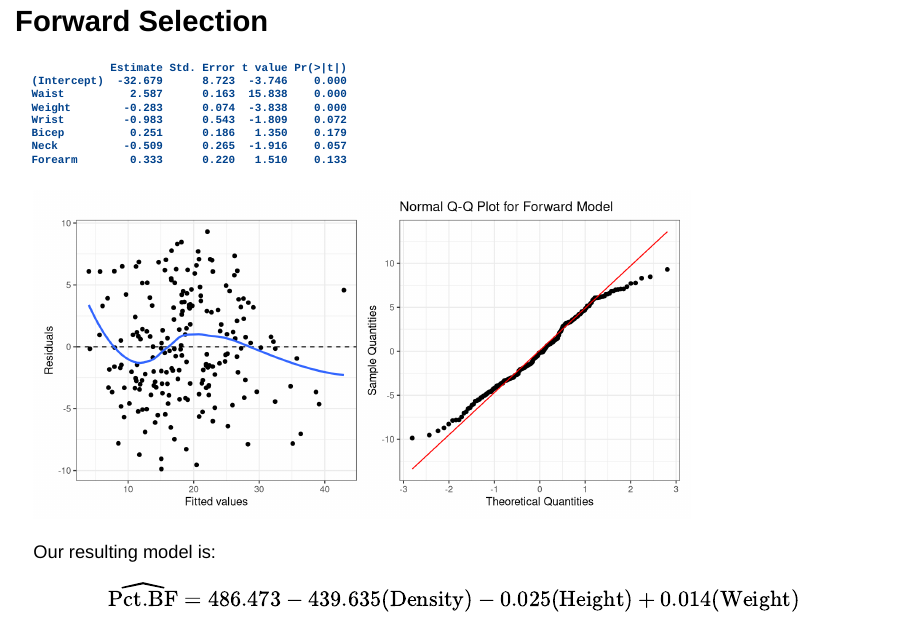
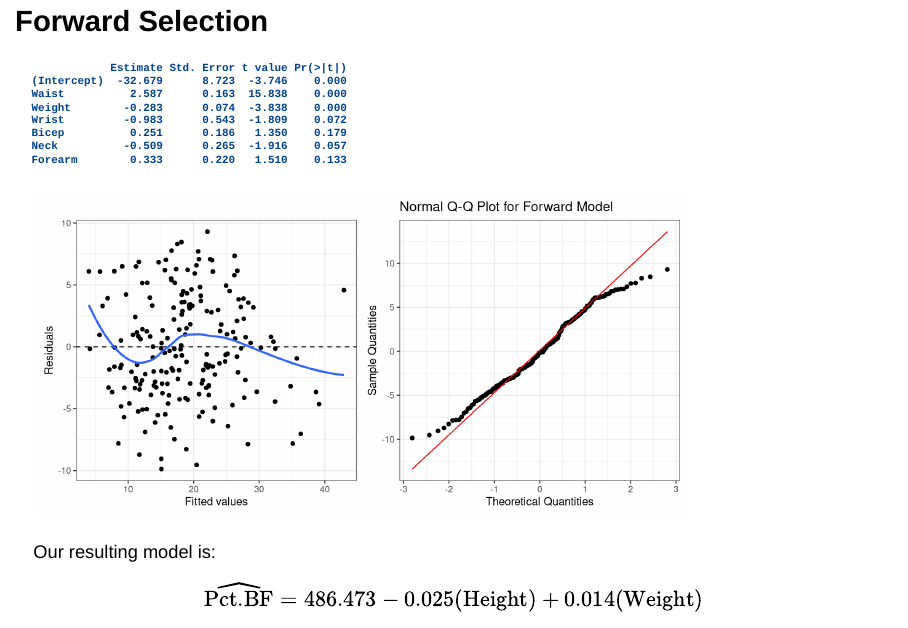
Before and after one commit to hannaboud/research, a Quarto document (quarto presentation.qmd): page 16 of 27. Rendered offline with R 4.5, knitr and Pandoc in place of Quarto, with nearby package versions; drawn as Slidy slides in place of the format the file asks for; some code elsewhere in the file could not run offline.

Commit message:
Add files via upload
change the slide order for limitation and got rid of density in forward selection equation

```diff
--- a/quarto presentation.qmd
+++ b/quarto presentation.qmd
@@ -404,7 +404,7 @@ p1+p2
 Our resulting model is:
 
 $$
-\widehat{\text{Pct.BF}} = 486.473 - 439.635(\text{Density}) - 0.025(\text{Height}) + 0.014(\text{Weight})
+\widehat{\text{Pct.BF}} = 486.473 - 0.025(\text{Height}) + 0.014(\text{Weight})
 $$
 
 ## Comparing Stepwise Models
```
Also changed, not shown: quarto presentation.qmd (18 more changed lines).
